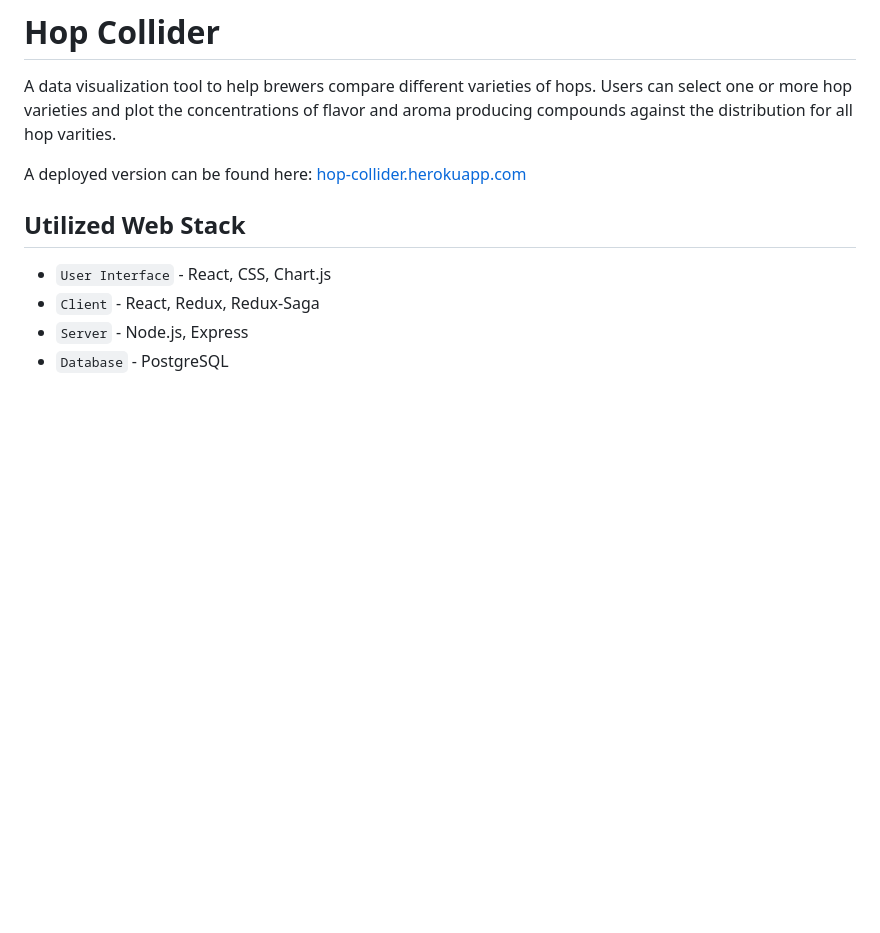
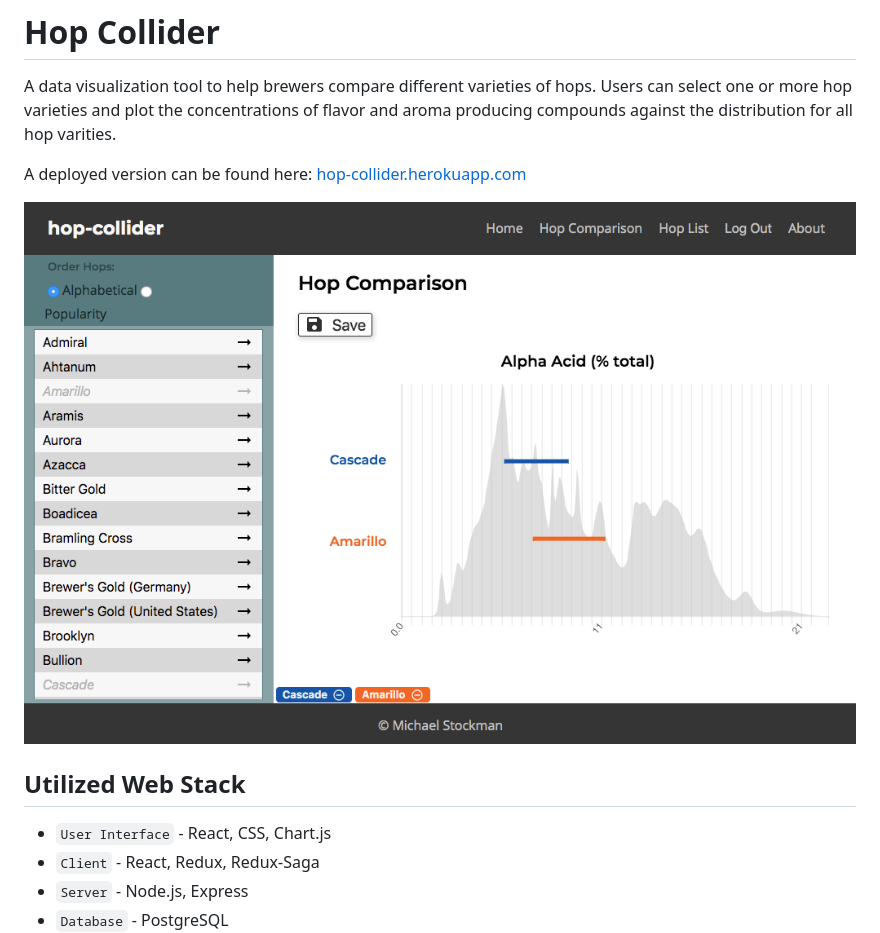
Before and after one commit to mes32/hop-collider, a Markdown page: README.md, the part around the change. GitHub-like rendering; pictures changed too: documentation/images/screenshot_hop-collider.png (added); blank space fills up the shorter version.

Commit message:
Add a screenshot to README.md.

```diff
--- a/README.md
+++ b/README.md
@@ -3,6 +3,7 @@ A data visualization tool to help brewers compare different varieties of hops. U
 
 A deployed version can be found here: [hop-collider.herokuapp.com](https://hop-collider.herokuapp.com)
 
+![Screenshot](documentation/images/screenshot_hop-collider.png)
 
 ## Utilized Web Stack
 - `User Interface` - React, CSS, Chart.js
```
